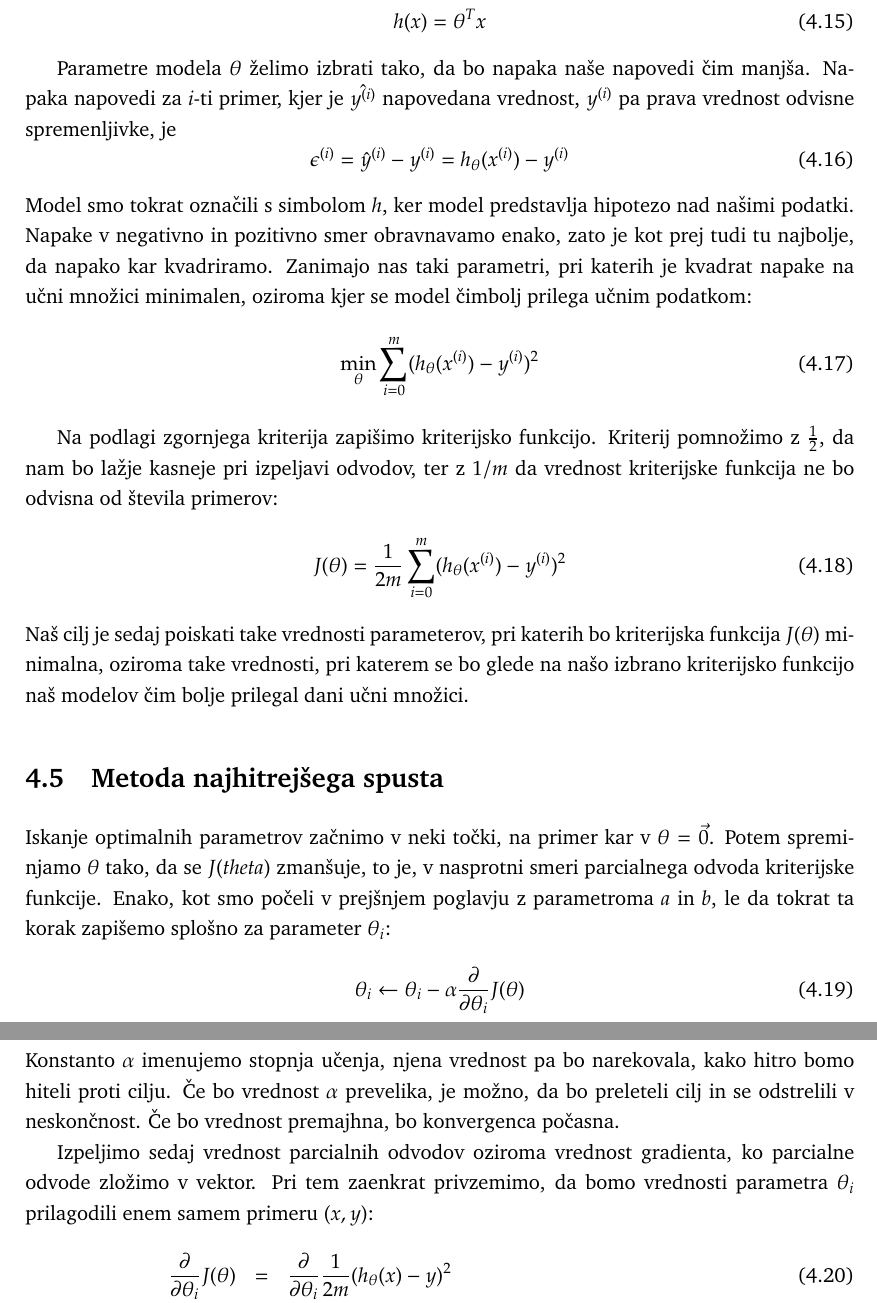
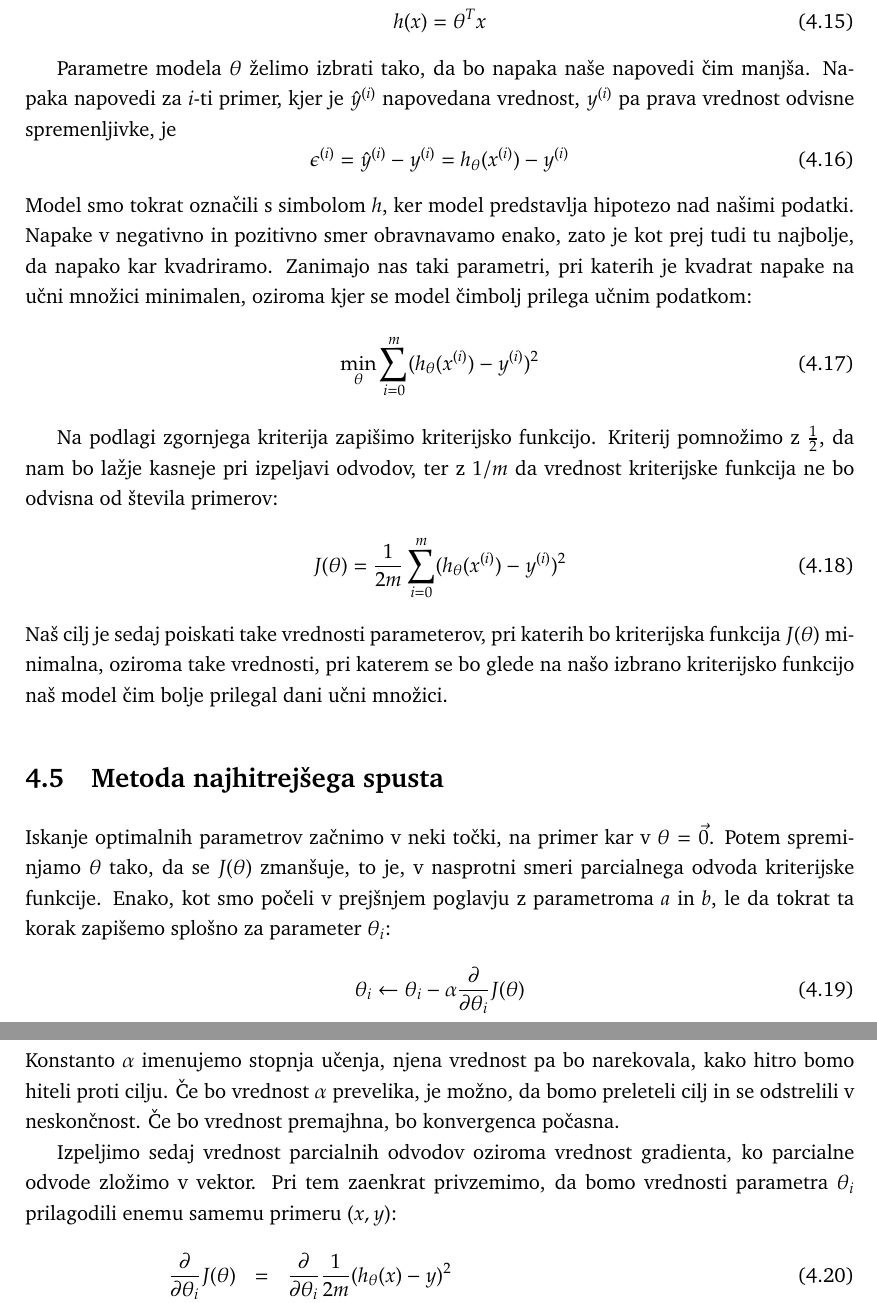
Before and after one commit to nyanSpruk/uozp-zapiski, a LaTeX book (zapiski.tex, which reads linearna-regresija.tex): two parts of pages 47 and 48 of 89, joined at a grey line, cut so that both start at the same text. Compiled offline with pdfLaTeX.

Commit message:
Slovnicne napake

```diff
--- a/linearna-regresija.tex
+++ b/linearna-regresija.tex
@@ -381,7 +381,7 @@ oziroma v vektorski obliki
 h(x)=\theta^T x
 \end{equation}
 
-Parametre modela $\theta$ želimo izbrati tako, da bo napaka naše napovedi čim manjša. Napaka napovedi za $i$-ti primer, kjer je $\hat{y^{(i)}}$ napovedana vrednost, $y^{(i)}$ pa prava vrednost odvisne spremenljivke, je
+Parametre modela $\theta$ želimo izbrati tako, da bo napaka naše napovedi čim manjša. Napaka napovedi za $i$-ti primer, kjer je $\hat{y}^{(i)}$ napovedana vrednost, $y^{(i)}$ pa prava vrednost odvisne spremenljivke, je
 %
 \begin{equation}
 \epsilon^{(i)}=\hat{y}^{(i)}-y^{(i)}=h_\theta(x^{(i)})-y^{(i)}
@@ -407,12 +407,12 @@ J(\theta)={1\over 2m}\sum_{i=0}^m(h_\theta(x^{(i)})-y^{(i)})^2
 Naš cilj je sedaj poiskati take vrednosti parameterov, pri katerih bo
 kriterijska funkcija $J(\theta)$ minimalna, oziroma take vrednosti,
 pri katerem se bo glede na našo izbrano kriterijsko funkcijo naš
-modelov čim bolje prilegal dani učni množici.
+model čim bolje prilegal dani učni množici.
 
 \section{Metoda najhitrejšega spusta}
 
 Iskanje optimalnih parametrov začnimo v neki točki, na primer kar v
-$\theta=\vec{0}$. Potem spreminjamo $\theta$ tako, da se $J(theta)$
+$\theta=\vec{0}$. Potem spreminjamo $\theta$ tako, da se $J(\theta)$
 zmanšuje, to je, v nasprotni smeri parcialnega odvoda kriterijske
 funkcije. Enako, kot smo počeli v prejšnjem poglavju z parametroma $a$
 in $b$, le da tokrat ta korak zapišemo splošno za parameter $\theta_i$:
@@ -422,11 +422,11 @@ in $b$, le da tokrat ta korak zapišemo splošno za parameter $\theta_i$:
 %
 Konstanto $\alpha$ imenujemo stopnja učenja, njena vrednost pa bo
 narekovala, kako hitro bomo hiteli proti cilju. Če bo vrednost
-$\alpha$ prevelika, je možno, da bo preleteli cilj in se odstrelili v
+$\alpha$ prevelika, je možno, da bomo preleteli cilj in se odstrelili v
 neskončnost. Če bo vrednost premajhna, bo konvergenca počasna.
 
 Izpeljimo sedaj vrednost parcialnih odvodov oziroma vrednost
-gradienta, ko parcialne odvode zložimo v vektor. Pri tem zaenkrat privzemimo, da bomo vrednosti parametra $\theta_i$ prilagodili enem samem primeru $(x,y)$:
+gradienta, ko parcialne odvode zložimo v vektor. Pri tem zaenkrat privzemimo, da bomo vrednosti parametra $\theta_i$ prilagodili enemu samemu primeru $(x,y)$:
 %
 \begin{eqnarray}
 {\partial\over\partial\theta_i} J(\theta) & = & {\partial\over\partial\theta_i} {1\over 2m}(h_\theta(x)-y)^2 \\
```
Also changed, not shown: regularizacija.tex (+2 -2 lines), linearna-regresija.tex (6 more changed lines).
